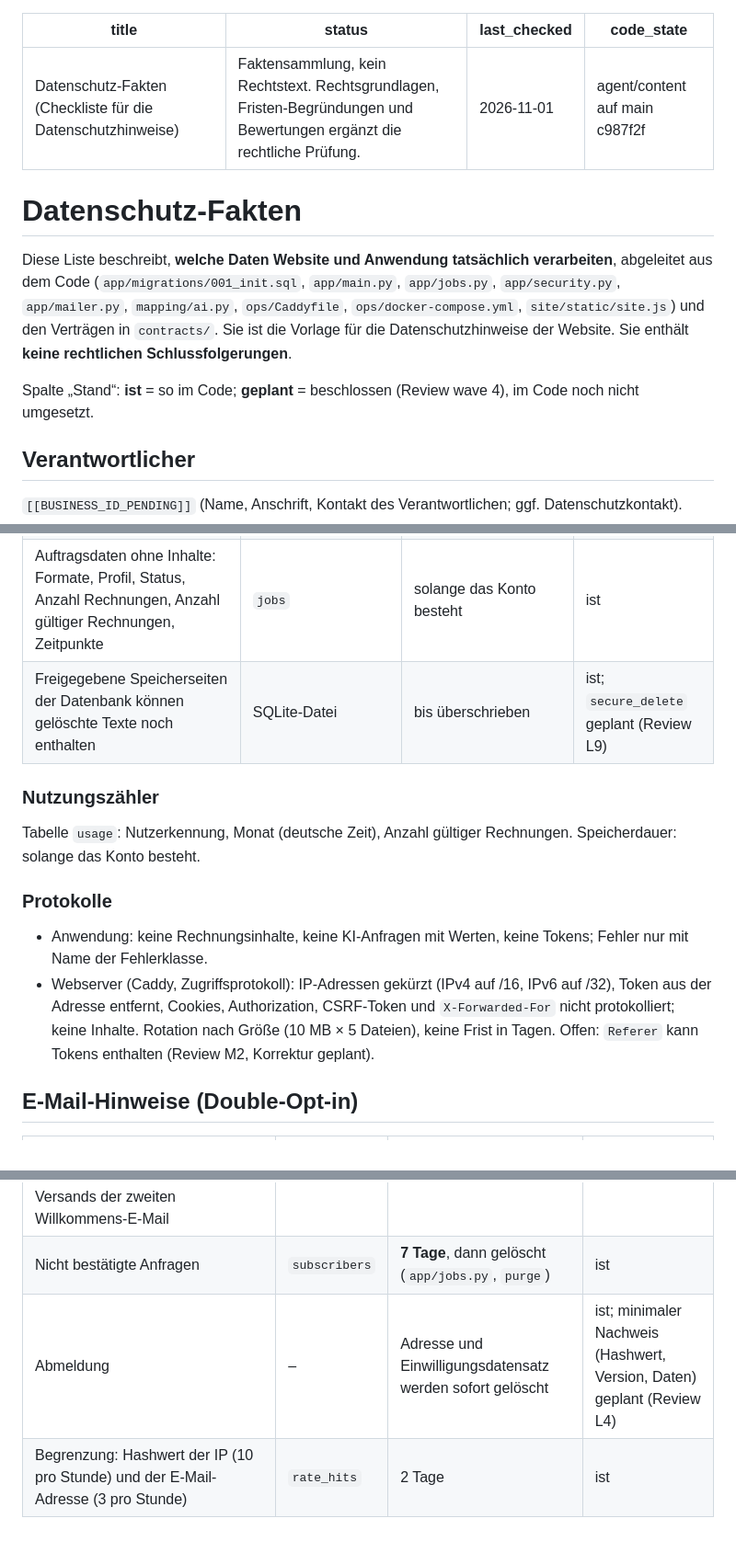
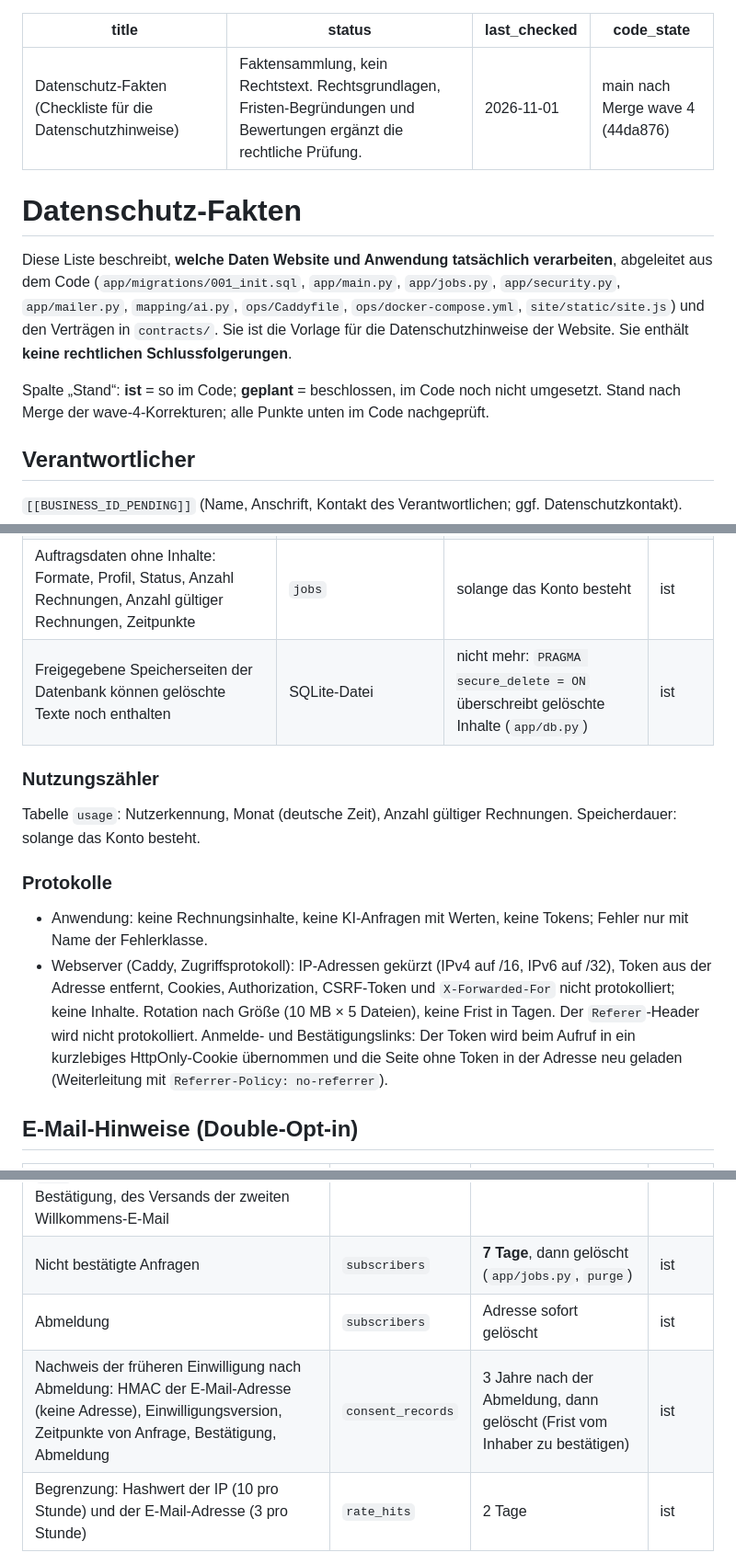
Before and after one commit to rafissteam12-debug/Claude-multibusiness, a Markdown page: content/legal/datenschutz-fakten.md, 3 parts joined by grey strips. Shown at 92% size. Drawn GitHub-style; blank space fills up the shorter version.

```diff
--- a/content/legal/datenschutz-fakten.md
+++ b/content/legal/datenschutz-fakten.md
@@ -2,7 +2,7 @@
 title: "Datenschutz-Fakten (Checkliste für die Datenschutzhinweise)"
 status: "Faktensammlung, kein Rechtstext. Rechtsgrundlagen, Fristen-Begründungen und Bewertungen ergänzt die rechtliche Prüfung."
 last_checked: "2026-11-01"
-code_state: "agent/content auf main c987f2f"
+code_state: "main nach Merge wave 4 (44da876)"
 ---
 
 # Datenschutz-Fakten
@@ -12,7 +12,7 @@ Diese Liste beschreibt, **welche Daten Website und Anwendung tatsächlich verarb
 `ops/Caddyfile`, `ops/docker-compose.yml`, `site/static/site.js`) und den Verträgen in `contracts/`.
 Sie ist die Vorlage für die Datenschutzhinweise der Website. Sie enthält **keine rechtlichen Schlussfolgerungen**.
 
-Spalte „Stand“: **ist** = so im Code; **geplant** = beschlossen (Review wave 4), im Code noch nicht umgesetzt.
+Spalte „Stand“: **ist** = so im Code; **geplant** = beschlossen, im Code noch nicht umgesetzt. Stand nach Merge der wave-4-Korrekturen; alle Punkte unten im Code nachgeprüft.
 
 ## Verantwortlicher
 
@@ -83,7 +87,7 @@ Zeitpunkte. **Keine Zellinhalte aus der Datei.** Speicherdauer: solange das Kont
 | Erzeugte Dateien: XRechnung (XML), ZUGFeRD (PDF), lesbares PDF („keine E-Rechnung“), ZIP | `TEMP_DIR/outputs`, Tabelle `files` | Dateien und Dateinamen nach 24 Stunden gelöscht; Zeile mit Art, Medientyp, Zeitpunkten bleibt | ist |
 | Ergebnisse je Rechnung und Fehlertexte (können Zellinhalte enthalten, z. B. Rechnungsnummern) | `jobs.result_json`, `jobs.error_de` | nach 24 Stunden geleert (Status „abgelaufen“) | ist |
 | Auftragsdaten ohne Inhalte: Formate, Profil, Status, Anzahl Rechnungen, Anzahl gültiger Rechnungen, Zeitpunkte | `jobs` | solange das Konto besteht | ist |
-| Freigegebene Speicherseiten der Datenbank können gelöschte Texte noch enthalten | SQLite-Datei | bis überschrieben | ist; `secure_delete` geplant (Review L9) |
+| Freigegebene Speicherseiten der Datenbank können gelöschte Texte noch enthalten | SQLite-Datei | nicht mehr: `PRAGMA secure_delete = ON` überschreibt gelöschte Inhalte (`app/db.py`) | ist |
 
 ### Nutzungszähler
 
@@ -94,7 +98,7 @@ Tabelle `usage`: Nutzerkennung, Monat (deutsche Zeit), Anzahl gültiger Rechnung
 - Anwendung: keine Rechnungsinhalte, keine KI-Anfragen mit Werten, keine Tokens; Fehler nur mit Name der Fehlerklasse.
 - Webserver (Caddy, Zugriffsprotokoll): IP-Adressen gekürzt (IPv4 auf /16, IPv6 auf /32), Token aus der Adresse entfernt,
   Cookies, Authorization, CSRF-Token und `X-Forwarded-For` nicht protokolliert; keine Inhalte. Rotation nach Größe
-  (10 MB × 5 Dateien), keine Frist in Tagen. Offen: `Referer` kann Tokens enthalten (Review M2, Korrektur geplant).
+  (10 MB × 5 Dateien), keine Frist in Tagen. Der `Referer`-Header wird nicht protokolliert. Anmelde- und Bestätigungslinks: Der Token wird beim Aufruf in ein kurzlebiges HttpOnly-Cookie übernommen und die Seite ohne Token in der Adresse neu geladen (Weiterleitung mit `Referrer-Policy: no-referrer`).
 
 ## E-Mail-Hinweise (Double-Opt-in)
 
@@ -102,7 +106,8 @@ Tabelle `usage`: Nutzerkennung, Monat (deutsche Zeit), Anzahl gültiger Rechnung
 | --- | --- | --- | --- |
 | E-Mail-Adresse, Version des Einwilligungstextes (`2026-10-31-v1`), Quelle der Anmeldung (`check`, `guide`, `ig-…`), Zeitpunkt der Anfrage, der Bestätigung, des Versands der zweiten Willkommens-E-Mail | `subscribers` | bis zur Abmeldung | ist |
 | Nicht bestätigte Anfragen | `subscribers` | **7 Tage**, dann gelöscht (`app/jobs.py`, `purge`) | ist |
-| Abmeldung | – | Adresse und Einwilligungsdatensatz werden sofort gelöscht | ist; minimaler Nachweis (Hashwert, Version, Daten) geplant (Review L4) |
+| Abmeldung | `subscribers` | Adresse sofort gelöscht | ist |
+| Nachweis der früheren Einwilligung nach Abmeldung: HMAC der E-Mail-Adresse (keine Adresse), Einwilligungsversion, Zeitpunkte von Anfrage, Bestätigung, Abmeldung | `consent_records` | 3 Jahre nach der Abmeldung, dann gelöscht (Frist vom Inhaber zu bestätigen) | ist |
 | Begrenzung: Hashwert der IP (10 pro Stunde) und der E-Mail-Adresse (3 pro Stunde) | `rate_hits` | 2 Tage | ist |
 
 Umfang der Einwilligung v1 (`contracts/api.md`): Willkommens-E-Mails und gelegentliche Hinweise zu Regeländerungen der E-Rechnung
```
Also changed, not shown: other parts of content/legal/datenschutz-fakten.md (+10 -6 lines), content/help/ihre-daten.md (+3 -3 lines).
